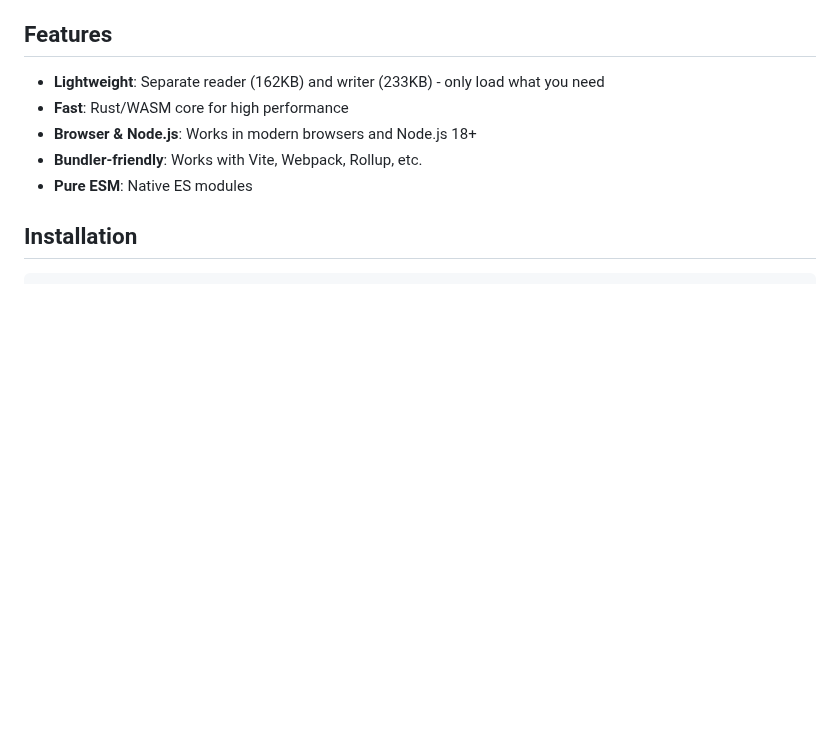
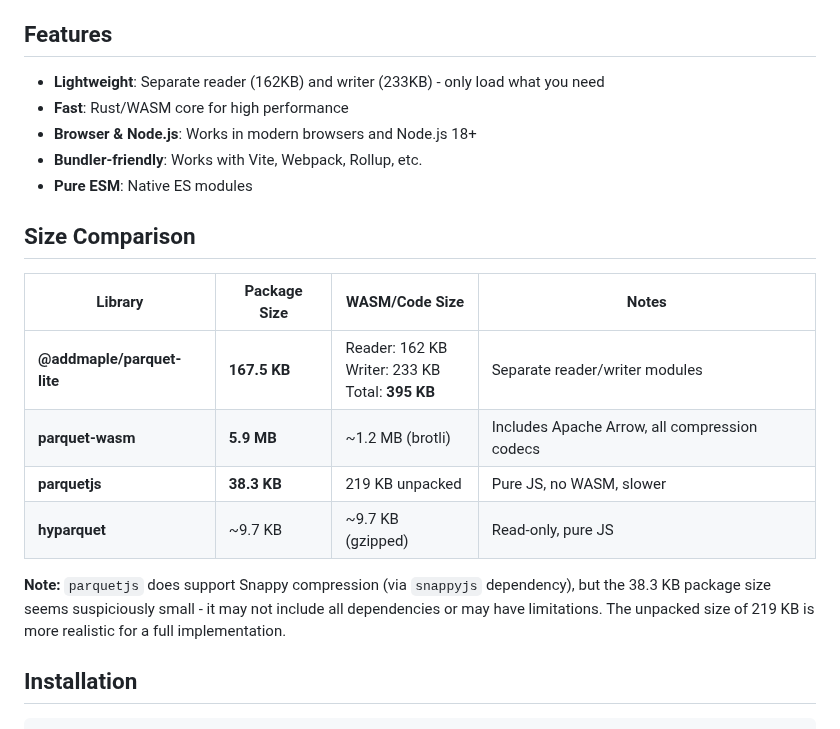
Before and after one commit to addmaple/parquet-lite, a Markdown page: README.md, the part around the change. Rendered like a GitHub page; blank space fills up the shorter version.

Commit message:
Add size comparison section to README

```diff
--- a/README.md
+++ b/README.md
@@ -9,6 +9,17 @@ A lightweight JavaScript library for reading and writing Parquet files, powered
 - **Browser & Node.js**: Works in modern browsers and Node.js 18+
 - **Bundler-friendly**: Works with Vite, Webpack, Rollup, etc.
 - **Pure ESM**: Native ES modules
+
+## Size Comparison
+
+| Library | Package Size | WASM/Code Size | Notes |
+|---------|-------------|----------------|-------|
+| **@addmaple/parquet-lite** | **167.5 KB** | Reader: 162 KB<br>Writer: 233 KB<br>Total: **395 KB** | Separate reader/writer modules |
+| **parquet-wasm** | **5.9 MB** | ~1.2 MB (brotli) | Includes Apache Arrow, all compression codecs |
+| **parquetjs** | **38.3 KB** | 219 KB unpacked | Pure JS, no WASM, slower |
+| **hyparquet** | ~9.7 KB | ~9.7 KB (gzipped) | Read-only, pure JS |
+
+**Note:** `parquetjs` does support Snappy compression (via `snappyjs` dependency), but the 38.3 KB package size seems suspiciously small - it may not include all dependencies or may have limitations. The unpacked size of 219 KB is more realistic for a full implementation.
 
 ## Installation
 
```
